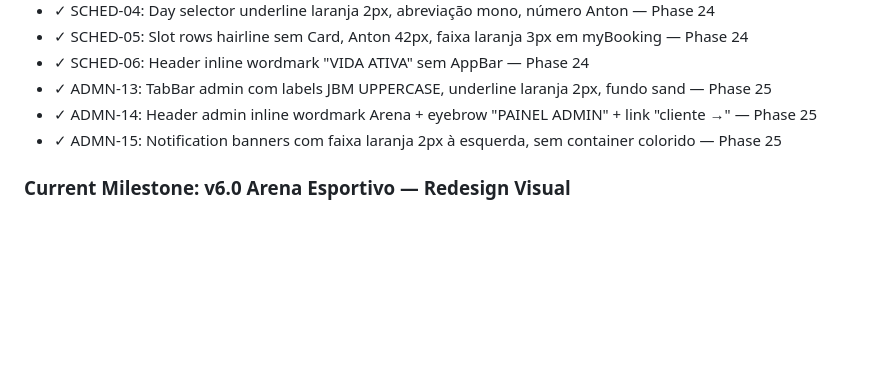
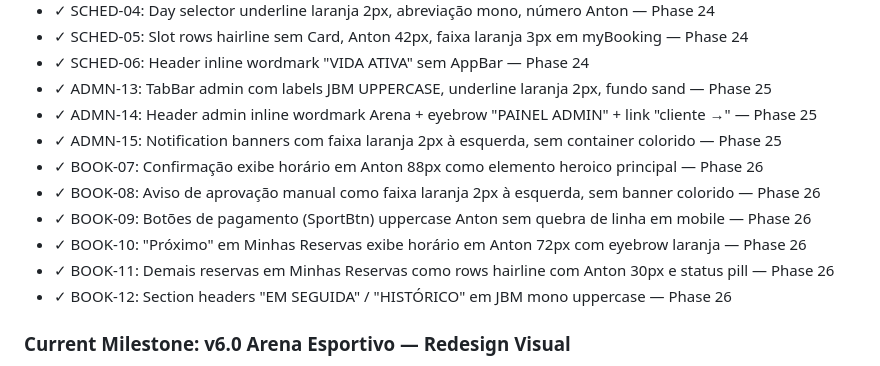
Before and after one commit to AlvaroRumpel/vida_ativa, a Markdown page: .planning/PROJECT.md, the part around the change. GitHub-like rendering; blank space fills up the shorter version.

Commit message:
docs(phase-26): evolve PROJECT.md after phase completion

```diff
--- a/.planning/PROJECT.md
+++ b/.planning/PROJECT.md
@@ -100,6 +100,12 @@ Clientes conseguem reservar um horário de quadra em segundos, sem depender de m
 - ✓ ADMN-13: TabBar admin com labels JBM UPPERCASE, underline laranja 2px, fundo sand — Phase 25
 - ✓ ADMN-14: Header admin inline wordmark Arena + eyebrow "PAINEL ADMIN" + link "cliente →" — Phase 25
 - ✓ ADMN-15: Notification banners com faixa laranja 2px à esquerda, sem container colorido — Phase 25
+- ✓ BOOK-07: Confirmação exibe horário em Anton 88px como elemento heroico principal — Phase 26
+- ✓ BOOK-08: Aviso de aprovação manual como faixa laranja 2px à esquerda, sem banner colorido — Phase 26
+- ✓ BOOK-09: Botões de pagamento (SportBtn) uppercase Anton sem quebra de linha em mobile — Phase 26
+- ✓ BOOK-10: "Próximo" em Minhas Reservas exibe horário em Anton 72px com eyebrow laranja — Phase 26
+- ✓ BOOK-11: Demais reservas em Minhas Reservas como rows hairline com Anton 30px e status pill — Phase 26
+- ✓ BOOK-12: Section headers "EM SEGUIDA" / "HISTÓRICO" em JBM mono uppercase — Phase 26
 
 ### Current Milestone: v6.0 Arena Esportivo — Redesign Visual
 
```
